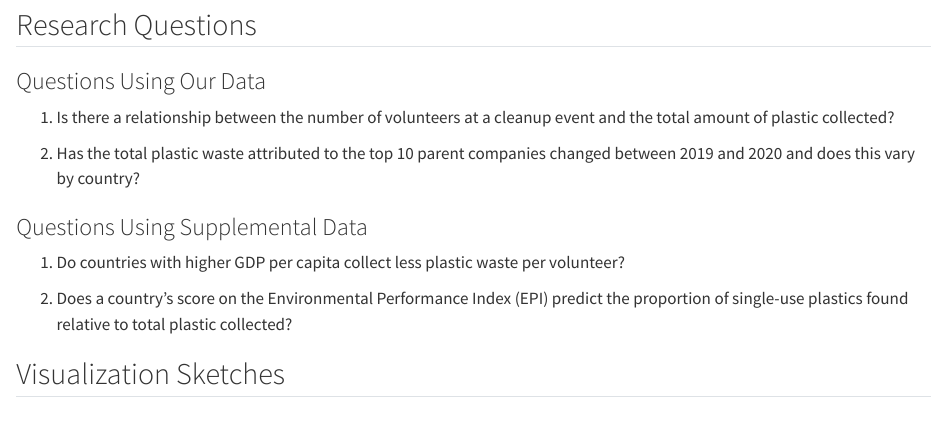
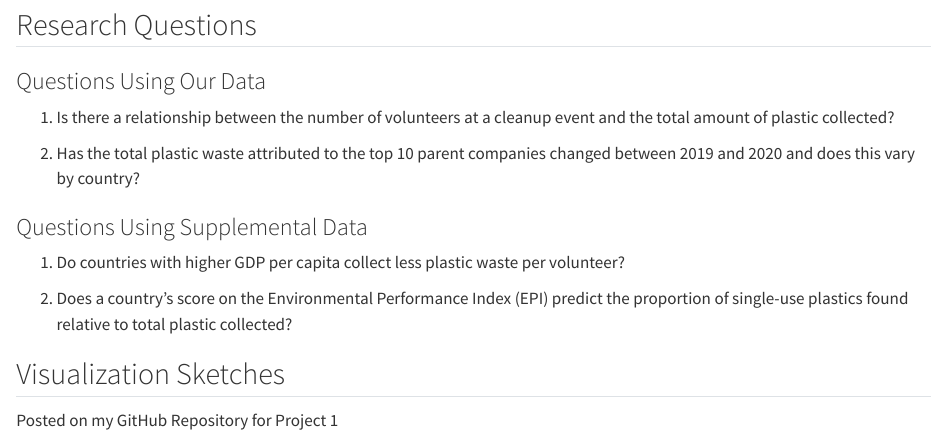
Before and after one commit to brettvan23-blip/Plastic-Waste, a Quarto document (P1C1.qmd): the page in a window 1100 px wide, from 810 px down. Rendered offline with R 4.5, knitr and Pandoc in place of Quarto, with nearby package versions; some code elsewhere in the file could not run offline.

Commit message:
Added comment

```diff
--- a/P1C1.qmd
+++ b/P1C1.qmd
@@ -33,3 +33,4 @@ The cleaned dataset was combined by separate CSV files from 2019 and 2020. The `
 2.  Does a country's score on the Environmental Performance Index (EPI) predict the proportion of single-use plastics found relative to total plastic collected?
 
 ## Visualization Sketches
+Posted on my GitHub Repository for Project 1
```
